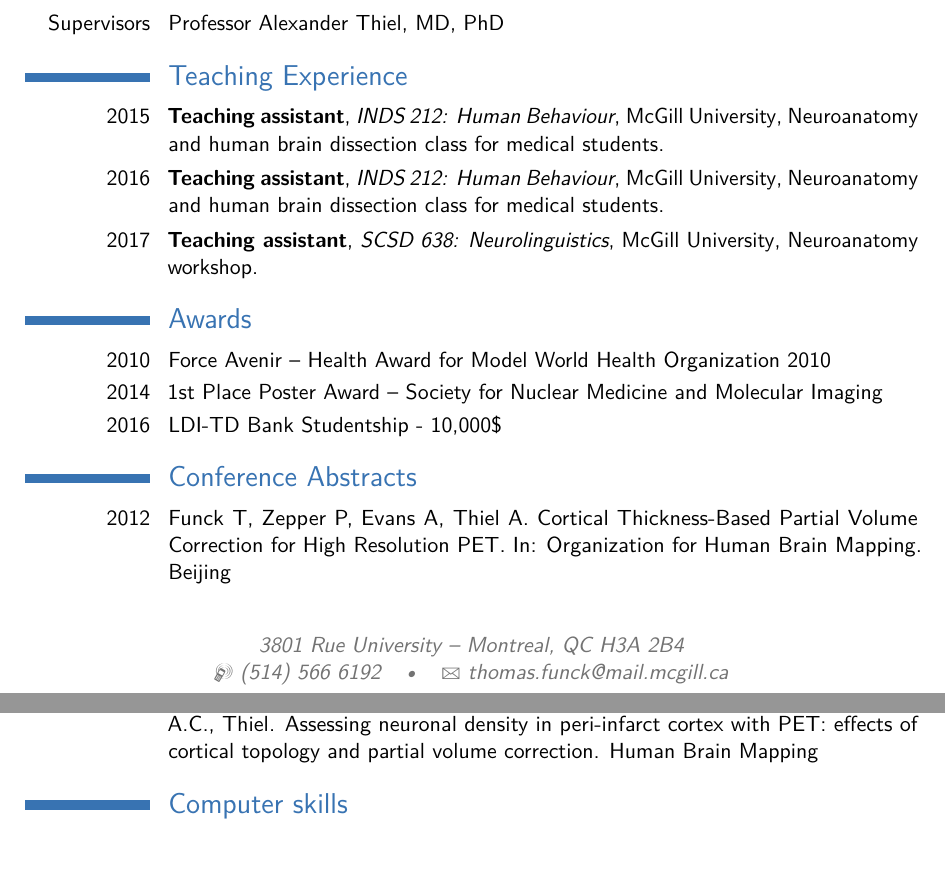
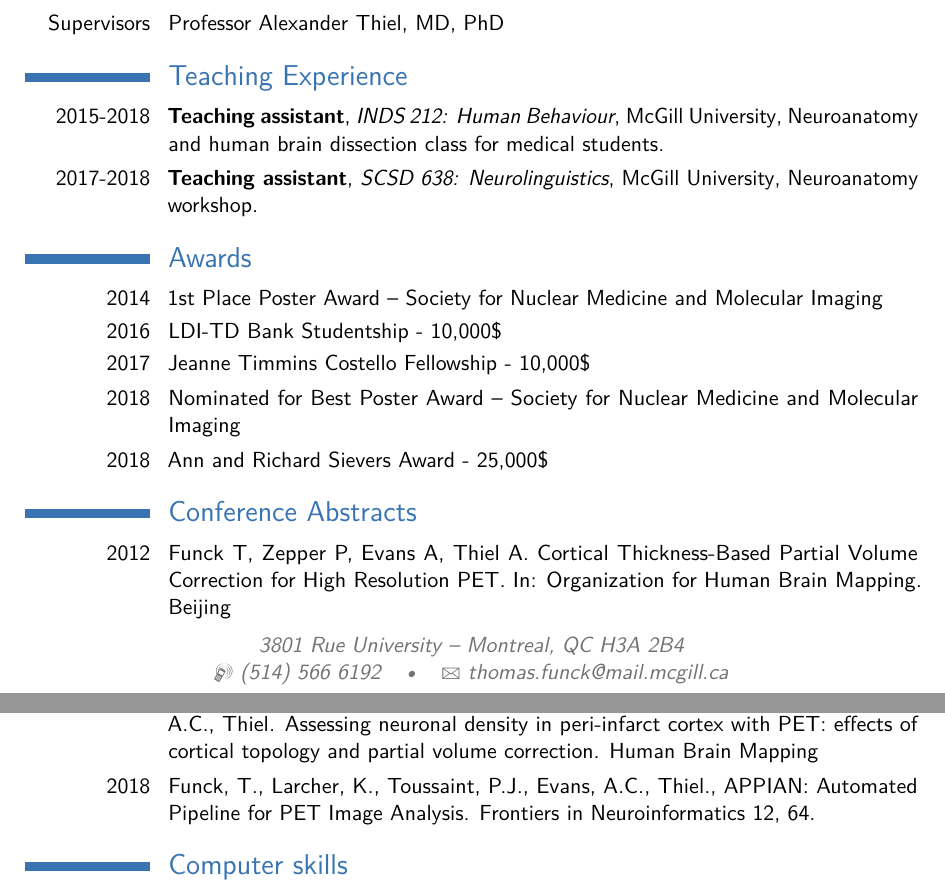
Before and after one commit to tfunck/curriculum-vitae, a LaTeX CV (main/funck_cv.tex): two parts of pages 1 and 2 of 2 before the commit and two parts of pages 1 and 2 of 3 after it, joined at a grey line, cut so that both start at the same text, the shorter picture padded with empty space. Compiled offline with pdfLaTeX.

Commit message:
sievers award and appian publication

```diff
--- a/main/funck_cv.tex
+++ b/main/funck_cv.tex
@@ -79,11 +79,9 @@
 
 \section{Teaching Experience}
 
-\cventry{2015}{Teaching assistant}{INDS 212: Human Behaviour}{McGill University}{Neuroanatomy and human brain dissection class for medical students}{}
+\cventry{2015-2018}{Teaching assistant}{INDS 212: Human Behaviour}{McGill University}{Neuroanatomy and human brain dissection class for medical students}{}
 
-\cventry{2016}{Teaching assistant}{INDS 212: Human Behaviour}{McGill University}{Neuroanatomy and human brain dissection class for medical students}{}
-
-\cventry{2017}{Teaching assistant}{SCSD 638: Neurolinguistics}{McGill University}{Neuroanatomy workshop}{}
+\cventry{2017-2018}{Teaching assistant}{SCSD 638: Neurolinguistics}{McGill University}{Neuroanatomy workshop}{}
 
 
 %----------------------------------------------------------------------------------------
@@ -91,10 +89,11 @@
 %----------------------------------------------------------------------------------------
 
 \section{Awards}
-\cvitem{2010}{Force Avenir -- Health Award for Model World Health Organization  2010}
 \cvitem{2014}{1st Place Poster Award -- Society for Nuclear Medicine and Molecular Imaging}
 \cvitem{2016}{LDI-TD Bank Studentship - 10,000\$}
-
+\cvitem{2017}{Jeanne Timmins Costello Fellowship - 10,000\$}
+\cvitem{2018}{Nominated for Best Poster Award -- Society for Nuclear Medicine and Molecular Imaging}
+\cvitem{2018}{Ann and Richard Sievers Award - 25,000\$}
 
 
 %----------------------------------------------------------------------------------------
@@ -123,6 +122,9 @@
 \cvitem{2016}{Pomares, F, Funck, T., Roy, S., Daigle-Martel, A., Ceko, M., Narayanan, S., Araujo, D., Thiel, A., Stikov, N., Fitzcharles, M., Schweinhardt, P. Multimodal brain imaging indicates distinct origin of altered regional grey matter in chronic pain. Journal of Neuroscience}
 
 \cvitem{2017}{Funck, T. Al-Kuwaiti, M., Lepage, C., Zepper, P., Minuk, J., Schipper, H.M., Evans, A.C., Thiel. Assessing neuronal density in peri-infarct cortex with PET: effects of cortical topology and  partial volume correction. Human Brain Mapping}
+
+\cvitem{2018}{Funck, T., Larcher, K., Toussaint, P.J., Evans, A.C., Thiel., APPIAN: Automated Pipeline for PET Image Analysis. Frontiers in Neuroinformatics 12, 64.}
+
 %----------------------------------------------------------------------------------------
 %	COMPUTER SKILLS SECTION
 %----------------------------------------------------------------------------------------
```
Also changed, not shown: main/funck_cv.pdf, 1 other file.
